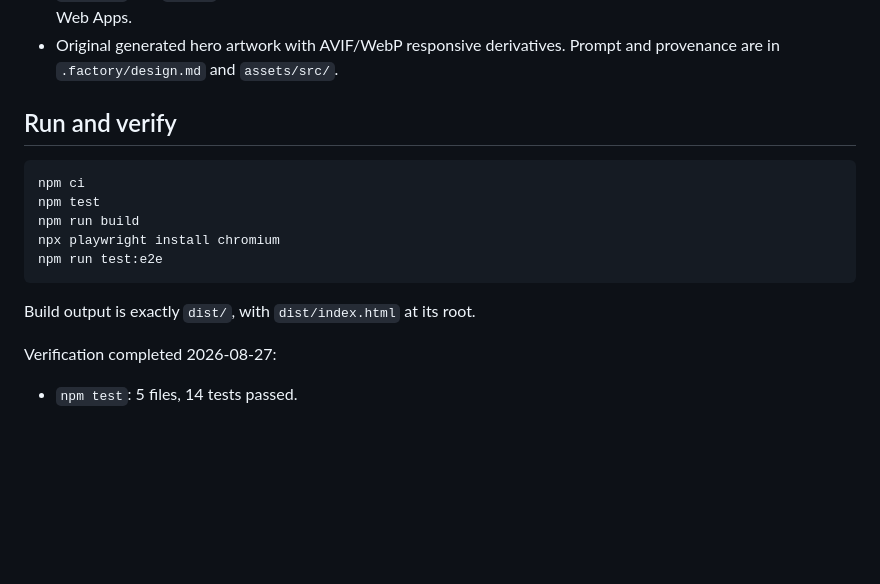
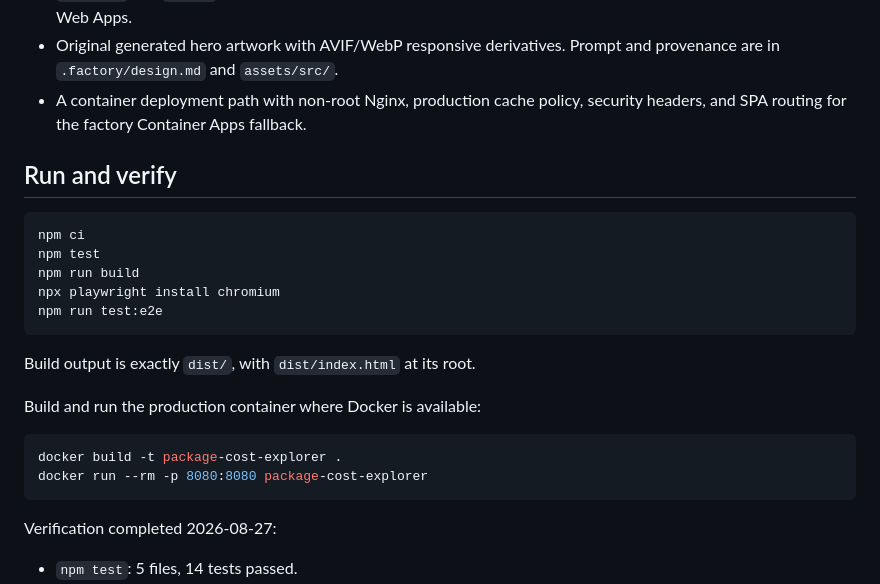
Before and after one commit to B-Divyesh/sf-package-cost-explorer, a Markdown page: .factory/handoff.md, the part around one of its changes. Rendered like a GitHub page; blank space fills up the shorter version.

````diff
--- a/.factory/handoff.md
+++ b/.factory/handoff.md
@@ -14,6 +37,8 @@
 - Offline shell/service worker, loading/cancel/error/offline/empty states, keyboard paths, reduced-motion handling, and 390px responsive layout.
 - `/privacy` and `/terms` routes, PWA manifest, favicon, robots/sitemap, CSP/security/cache rules for Azure Static Web Apps.
 - Original generated hero artwork with AVIF/WebP responsive derivatives. Prompt and provenance are in `.factory/design.md` and `assets/src/`.
+- A container deployment path with non-root Nginx, production cache policy,
+  security headers, and SPA routing for the factory Container Apps fallback.
 
 ## Run and verify
 
@@ -27,6 +52,13 @@ npm run test:e2e
 
 Build output is exactly `dist/`, with `dist/index.html` at its root.
 
+Build and run the production container where Docker is available:
+
+```sh
+docker build -t package-cost-explorer .
+docker run --rm -p 8080:8080 package-cost-explorer
+```
+
 Verification completed 2026-08-27:
 
 - `npm test`: 5 files, 14 tests passed.
````
Also changed, not shown: other parts of .factory/handoff.md (+42 -0 lines).
